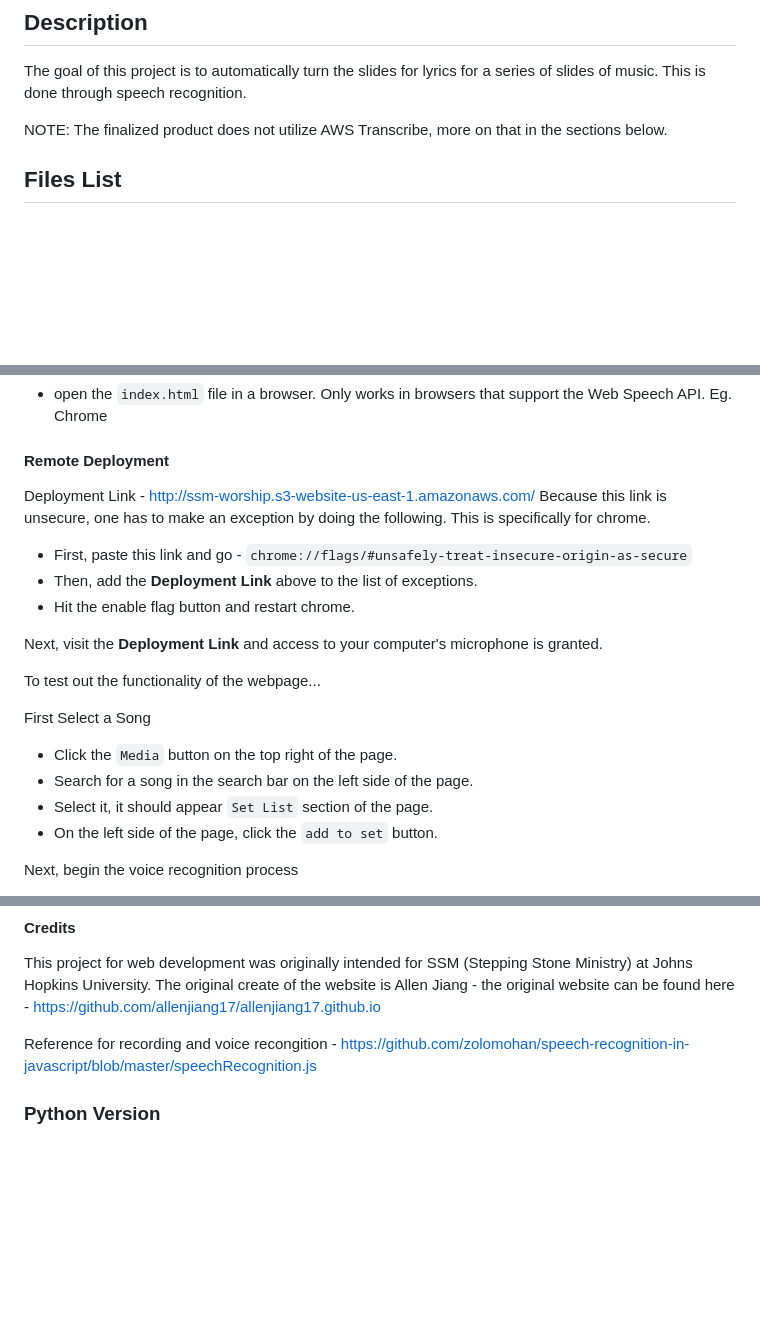
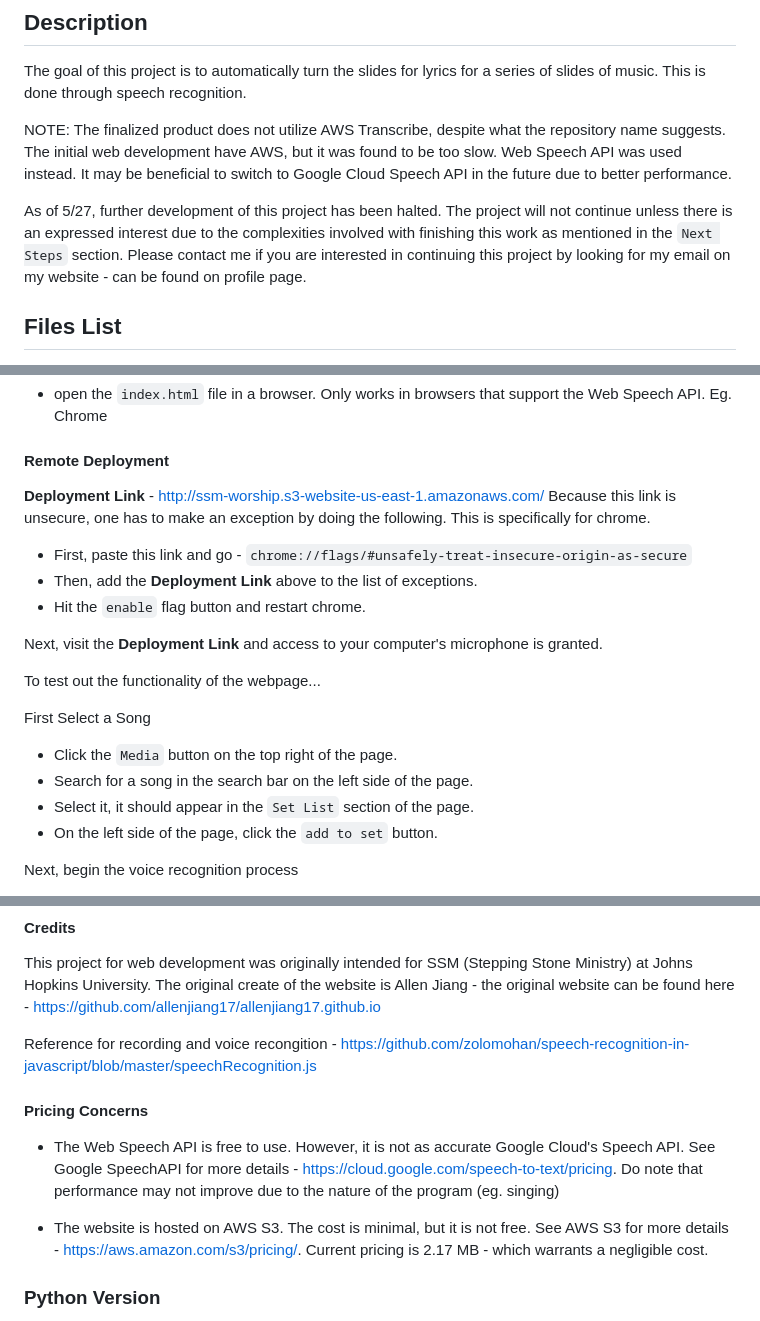
Before and after one commit to semperExploro/AWS-Worship, a Markdown page: README.md, 3 parts joined by grey strips. Rendered like a GitHub page; blank space fills up the shorter version.

```diff
--- a/README.md
+++ b/README.md
@@ -4,7 +4,9 @@
 The goal of this project is to automatically turn the slides for lyrics for a series of slides of music. This is done through speech recognition.
 
 
-NOTE: The finalized product does not utilize AWS Transcribe, more on that in the sections below.
+NOTE: The finalized product does not utilize AWS Transcribe, despite what the repository name suggests. The initial web development have AWS, but it was found to be too slow. Web Speech API was used instead. It may be beneficial to switch to Google Cloud Speech API in the future due to better performance.
+
+As of 5/27, further development of this project has been halted. The project will not continue unless there is an expressed interest due to the complexities involved with finishing this work as mentioned in the `Next Steps` section. Please contact me if you are interested in continuing this project by looking for my email on my website - can be found on profile page.
 
 ## Files List
 - `pyDevelopment/` - an early stage proof of concept for using voice recognition to turn slides on a local computer. Utilizes AWS Transcribe to conduct the operation.
@@ -23,11 +25,11 @@ The web version is the finalized product. It is located in `webDevelopment/src/`
 - open the `index.html` file in a browser. Only works in browsers that support the Web Speech API. Eg. Chrome
 
 #### Remote Deployment
-Deployment Link - http://ssm-worship.s3-website-us-east-1.amazonaws.com/
+**Deployment Link** - http://ssm-worship.s3-website-us-east-1.amazonaws.com/
 Because this link is unsecure, one has to make an exception by doing the following. This is specifically for chrome.
 - First, paste this link and go - `chrome://flags/#unsafely-treat-insecure-origin-as-secure`
 - Then, add the **Deployment Link** above to the list of exceptions.
-- Hit the enable flag button and restart chrome.
+- Hit the `enable` flag button and restart chrome.
 
 Next, visit the **Deployment Link** and access to your computer's microphone is granted.
 
@@ -36,7 +38,7 @@ To test out the functionality of the webpage...
 First Select a Song
 - Click the `Media` button on the top right of the page.
 - Search for a song in the search bar on the left side of the page.
-- Select it, it should appear `Set List` section of the page.
+- Select it, it should appear in the `Set List` section of the page.
 - On the left side of the page, click the `add to set` button.
 
 Next, begin the voice recognition process
@@ -63,6 +65,10 @@ This project for web development was originally intended for SSM (Stepping Stone
 
 Reference for recording and voice recongition - https://github.com/zolomohan/speech-recognition-in-javascript/blob/master/speechRecognition.js
 
+#### Pricing Concerns
+- The Web Speech API is free to use. However, it is not as accurate Google Cloud's Speech API. See Google SpeechAPI for more details - https://cloud.google.com/speech-to-text/pricing. Do note that performance may not improve due to the nature of the program (eg. singing)
+
+- The website is hosted on AWS S3. The cost is minimal, but it is not free. See AWS S3 for more details - https://aws.amazon.com/s3/pricing/. Current pricing is 2.17 MB - which warrants a negligible cost.
 
 ### Python Version
 
```
